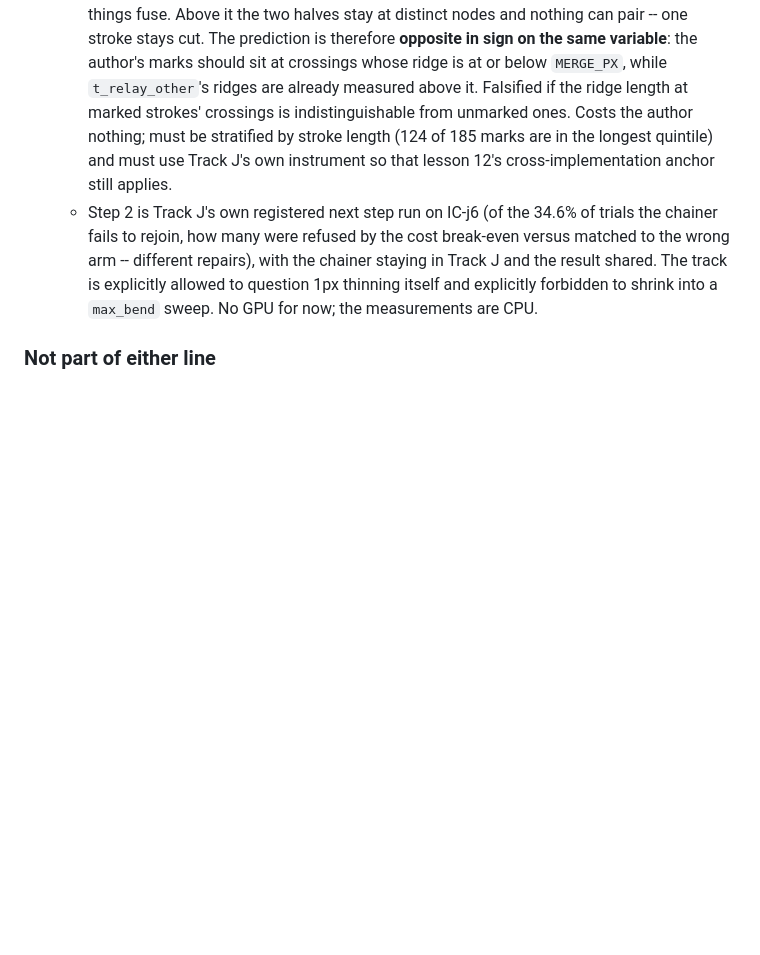
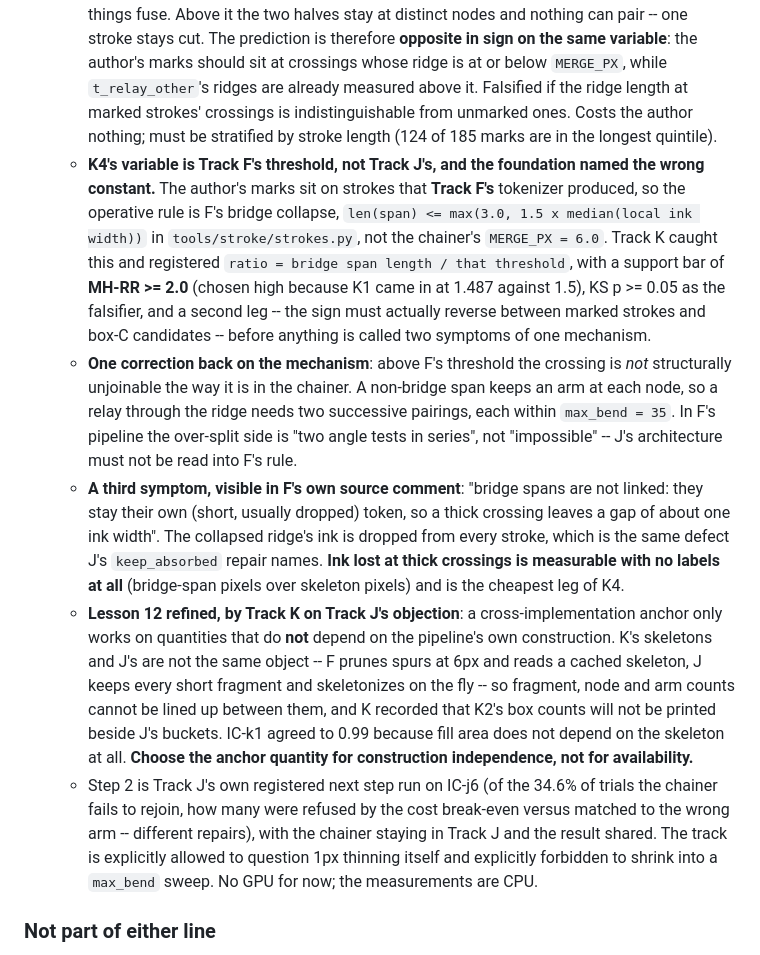
Before and after one commit to kuromook/gen_lineart, a Markdown page: doc/CURRENT.md, the part around the change. GitHub-like rendering; blank space fills up the shorter version.

Commit message:
K4's variable is Track F's collapse threshold, not the chainer's MERGE_PX
The foundation proposed K4 against MERGE_PX = 6.0, which is the chainer's
constant. The author's marks are on strokes Track F's tokenizer produced, so
the threshold that actually made the data is F's bridge collapse,
len(span) <= max(3.0, 1.5 x median local ink width). Track K caught it and
registered ratio = bridge length / that threshold instead, with MH-RR >= 2.0,
a KS falsifier, and a required sign reversal before the one-mechanism claim.

One correction back: above F's threshold the ridge keeps an arm at each node,
so a relay needs two successive pairings within max_bend = 35 -- it is not
structurally unjoinable as it is in the chainer. And F's own source comment
records a third symptom of the same mechanism: a collapsed bridge is dropped,
so a thick crossing leaves a gap of about one ink width. That ink loss is
measurable with no labels at all.

Lesson 12 refined: a cross-implementation anchor only holds on quantities that
do not depend on the pipeline's construction. F prunes spurs and reads a
cached skeleton; J keeps every short fragment and skeletonizes on the fly, so
fragment and node counts cannot be compared. Fill area could be, and was.

Co-Authored-By: Claude Opus 5 <noreply@anthropic.com>
Claude-Session: https://claude.ai/code/session_01LeoAjMDQXcbszMkREr6K2x

```diff
--- a/doc/CURRENT.md
+++ b/doc/CURRENT.md
@@ -692,8 +692,39 @@ work, and the stated expectation is that the pieces make each other easier.
     measured above it. Falsified if the ridge length at marked strokes'
     crossings is indistinguishable from unmarked ones. Costs the author
     nothing; must be stratified by stroke length (124 of 185 marks are in the
-    longest quintile) and must use Track J's own instrument so that lesson
-    12's cross-implementation anchor still applies.
+    longest quintile).
+  - **K4's variable is Track F's threshold, not Track J's, and the foundation
+    named the wrong constant.** The author's marks sit on strokes that **Track
+    F's** tokenizer produced, so the operative rule is F's bridge collapse,
+    `len(span) <= max(3.0, 1.5 x median(local ink width))` in
+    `tools/stroke/strokes.py`, not the chainer's `MERGE_PX = 6.0`. Track K
+    caught this and registered `ratio = bridge span length / that threshold`,
+    with a support bar of **MH-RR >= 2.0** (chosen high because K1 came in at
+    1.487 against 1.5), KS p >= 0.05 as the falsifier, and a second leg -- the
+    sign must actually reverse between marked strokes and box-C candidates --
+    before anything is called two symptoms of one mechanism.
+  - **One correction back on the mechanism**: above F's threshold the crossing
+    is *not* structurally unjoinable the way it is in the chainer. A
+    non-bridge span keeps an arm at each node, so a relay through the ridge
+    needs two successive pairings, each within `max_bend = 35`. In F's
+    pipeline the over-split side is "two angle tests in series", not
+    "impossible" -- J's architecture must not be read into F's rule.
+  - **A third symptom, visible in F's own source comment**: "bridge spans are
+    not linked: they stay their own (short, usually dropped) token, so a thick
+    crossing leaves a gap of about one ink width". The collapsed ridge's ink
+    is dropped from every stroke, which is the same defect J's
+    `keep_absorbed` repair names. **Ink lost at thick crossings is measurable
+    with no labels at all** (bridge-span pixels over skeleton pixels) and is
+    the cheapest leg of K4.
+  - **Lesson 12 refined, by Track K on Track J's objection**: a
+    cross-implementation anchor only works on quantities that do **not** depend
+    on the pipeline's own construction. K's skeletons and J's are not the same
+    object -- F prunes spurs at 6px and reads a cached skeleton, J keeps every
+    short fragment and skeletonizes on the fly -- so fragment, node and arm
+    counts cannot be lined up between them, and K recorded that K2's box
+    counts will not be printed beside J's buckets. IC-k1 agreed to 0.99
+    because fill area does not depend on the skeleton at all. **Choose the
+    anchor quantity for construction independence, not for availability.**
   - Step 2 is Track J's own registered next step run on IC-j6 (of the 34.6% of
     trials the chainer fails to rejoin, how many were refused by the cost
     break-even versus matched to the wrong arm -- different repairs), with the
```
